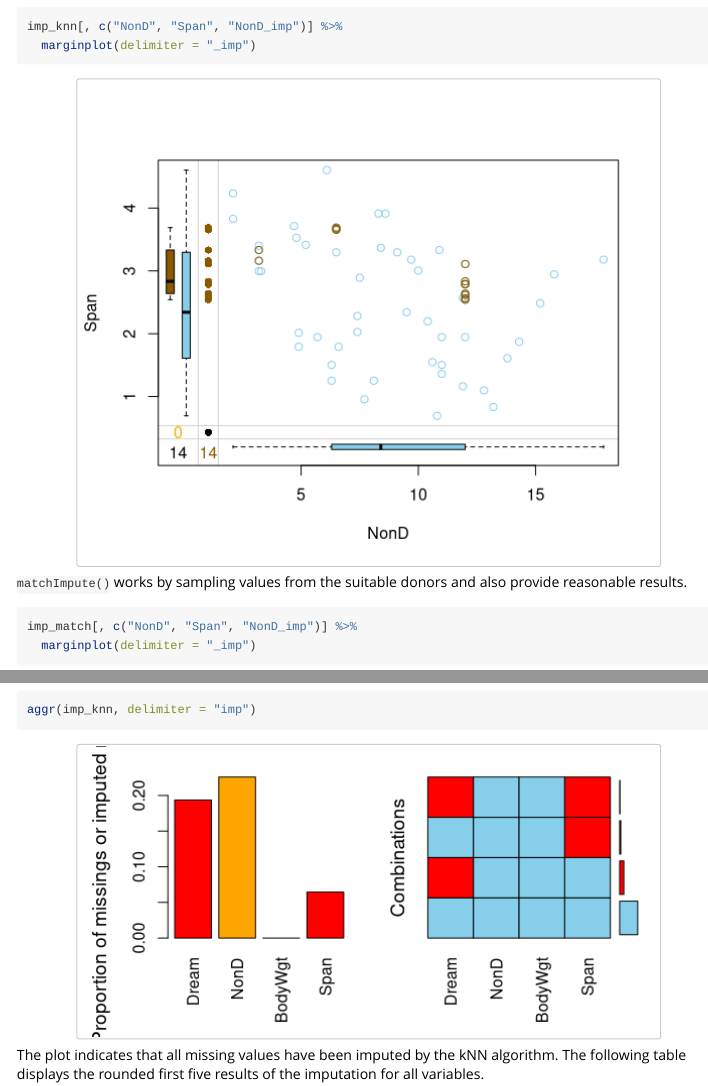
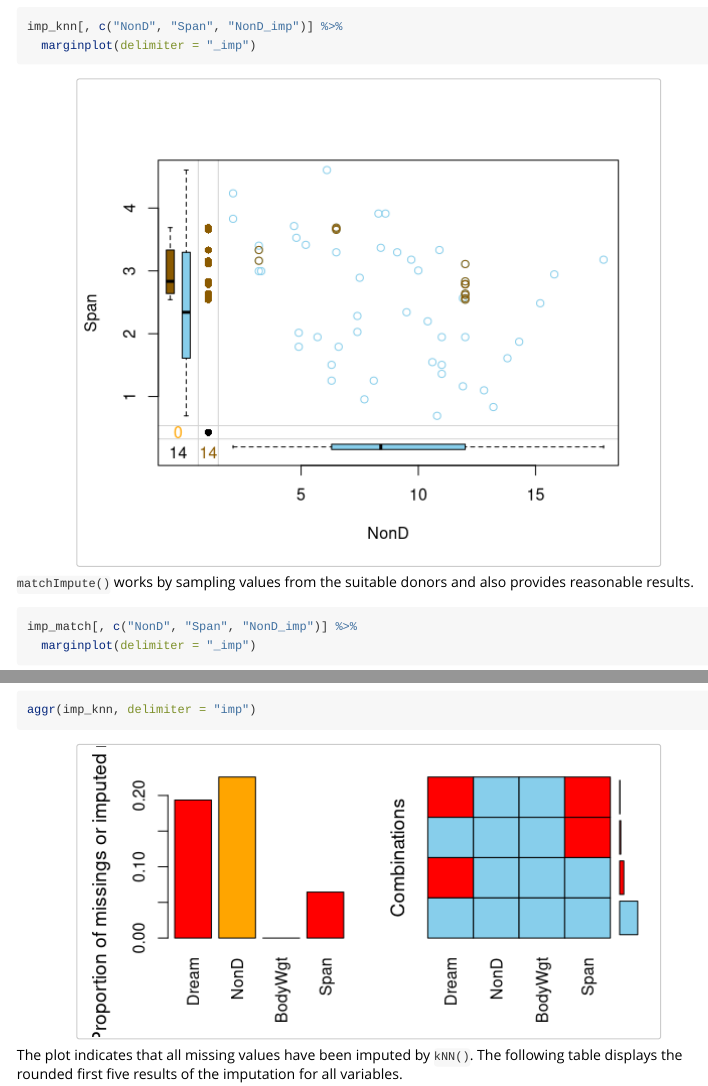
Before and after one commit to statistikat/VIM, an R Markdown document (vignettes/donorImp.Rmd): the page in a window 1100 px wide, from 2400 px down, and a second part further down, joined at a grey line. Rendered offline with R 4.5, knitr and Pandoc, with nearby package versions; code that draws random numbers runs with fixed seeds of ours; some code elsewhere in the file could not run offline; long lines of code are wrapped.

Commit message:
misc documentation updates

````diff
--- a/pkgdown/_pkgdown.yml
+++ b/pkgdown/_pkgdown.yml
@@ -14,7 +14,7 @@ reference:
   - maxCat
   - sampleCat
 - title: Plotting functions
-  desc: Functions to visualize missing and imputed values.
+  desc: Functions to visualize missing and imputed values. See `vignette("VisualImp")` for an overview.
   contents:
   - has_concept("plotting functions")
   - colSequence
--- a/vignettes/donorImp.Rmd
+++ b/vignettes/donorImp.Rmd
@@ -71,7 +71,7 @@ imp_knn[, c("NonD", "Span", "NonD_imp")] %>%
   marginplot(delimiter = "_imp")
 ```
 
-`matchImpute()` works by sampling values from the suitable donors and also provide reasonable results.
+`matchImpute()` works by sampling values from the suitable donors and also provides reasonable results.
 ```{r, fig.height=5}
 imp_match[, c("NonD", "Span", "NonD_imp")] %>%
   marginplot(delimiter = "_imp")
@@ -107,7 +107,7 @@ imp_knn <- kNN(df)
 aggr(imp_knn, delimiter = "imp")
 ```
 
-The plot indicates that all missing values have been imputed by the kNN algorithm. The following table displays the rounded first five results of the imputation for all variables.
+The plot indicates that all missing values have been imputed by `kNN()`. The following table displays the rounded first five results of the imputation for all variables.
 
 ```{r echo=F,warning=F}
 results <- cbind("TRUE1" = as.numeric(iris[as.matrix(y[which(y$col==1),])]),
````
Also changed, not shown: vignettes/irmi.Rmd (+1 -1 lines), README.md.
